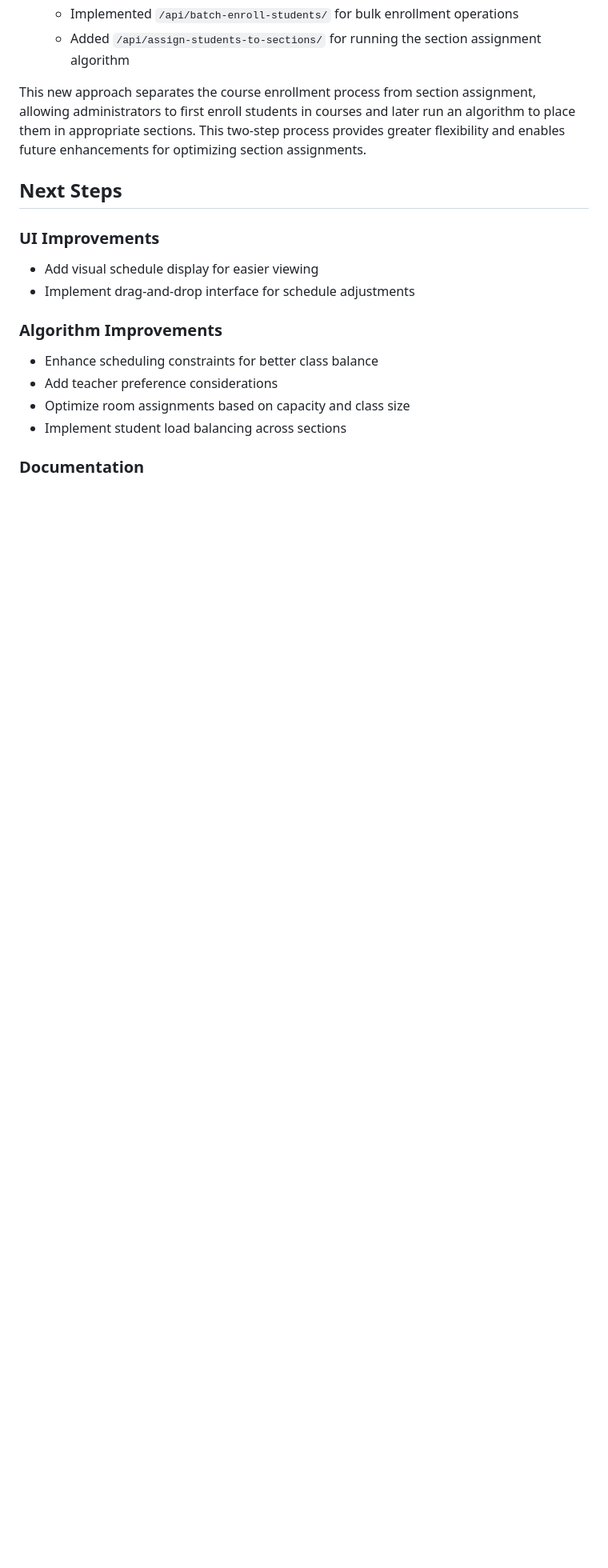
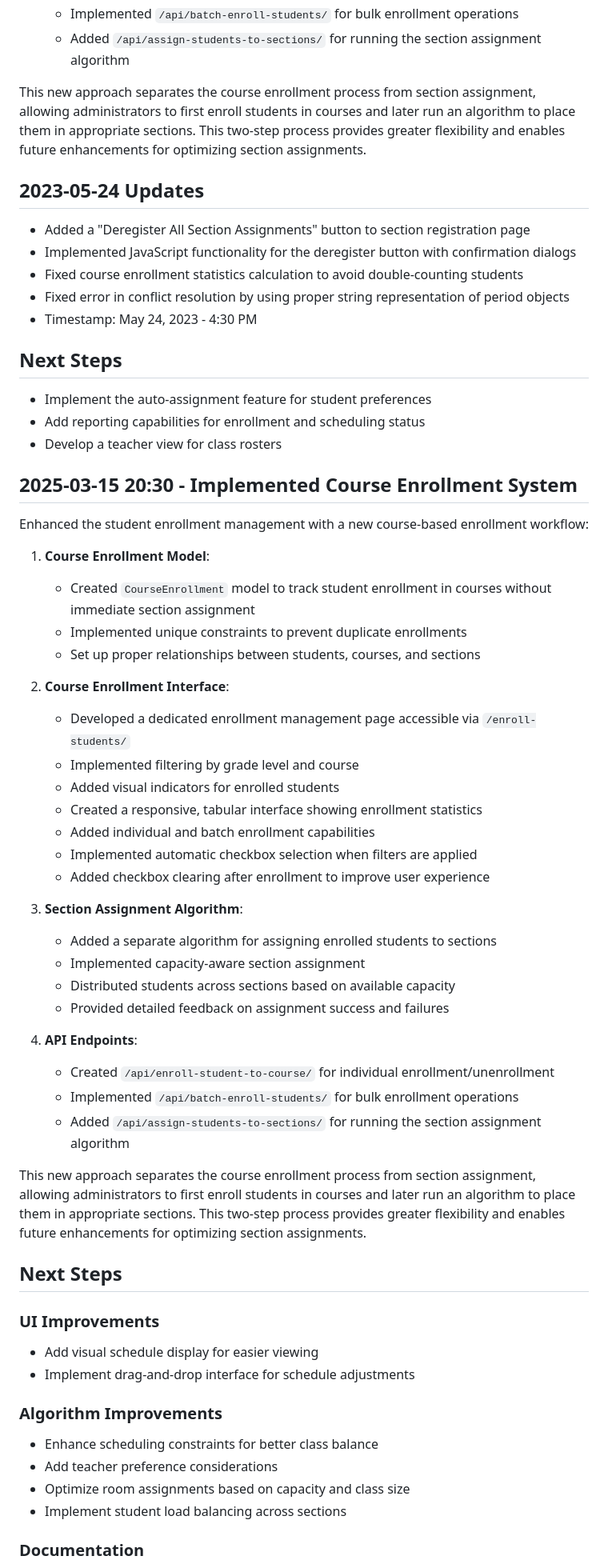
Before and after one commit to wafflestomper/Scheduler_v2, a Markdown page: progress_log.md, the part around the change. Shown at 80% size. Rendered like a GitHub page; blank space fills up the shorter version.

Commit message:
Update progress log with recent fixes and improvements

```diff
--- a/progress_log.md
+++ b/progress_log.md
@@ -284,6 +284,50 @@ Enhanced the student enrollment management with a new course-based enrollment wo
 
 This new approach separates the course enrollment process from section assignment, allowing administrators to first enroll students in courses and later run an algorithm to place them in appropriate sections. This two-step process provides greater flexibility and enables future enhancements for optimizing section assignments.
 
+## 2023-05-24 Updates
+
+* Added a "Deregister All Section Assignments" button to section registration page
+* Implemented JavaScript functionality for the deregister button with confirmation dialogs
+* Fixed course enrollment statistics calculation to avoid double-counting students
+* Fixed error in conflict resolution by using proper string representation of period objects
+* Timestamp: May 24, 2023 - 4:30 PM
+
+## Next Steps
+* Implement the auto-assignment feature for student preferences
+* Add reporting capabilities for enrollment and scheduling status
+* Develop a teacher view for class rosters
+
+## 2025-03-15 20:30 - Implemented Course Enrollment System
+
+Enhanced the student enrollment management with a new course-based enrollment workflow:
+
+1. **Course Enrollment Model**:
+   - Created `CourseEnrollment` model to track student enrollment in courses without immediate section assignment
+   - Implemented unique constraints to prevent duplicate enrollments
+   - Set up proper relationships between students, courses, and sections
+
+2. **Course Enrollment Interface**:
+   - Developed a dedicated enrollment management page accessible via `/enroll-students/`
+   - Implemented filtering by grade level and course
+   - Added visual indicators for enrolled students
+   - Created a responsive, tabular interface showing enrollment statistics
+   - Added individual and batch enrollment capabilities
+   - Implemented automatic checkbox selection when filters are applied
+   - Added checkbox clearing after enrollment to improve user experience
+
+3. **Section Assignment Algorithm**:
+   - Added a separate algorithm for assigning enrolled students to sections
+   - Implemented capacity-aware section assignment
+   - Distributed students across sections based on available capacity
+   - Provided detailed feedback on assignment success and failures
+
+4. **API Endpoints**:
+   - Created `/api/enroll-student-to-course/` for individual enrollment/unenrollment
+   - Implemented `/api/batch-enroll-students/` for bulk enrollment operations
+   - Added `/api/assign-students-to-sections/` for running the section assignment algorithm
+
+This new approach separates the course enrollment process from section assignment, allowing administrators to first enroll students in courses and later run an algorithm to place them in appropriate sections. This two-step process provides greater flexibility and enables future enhancements for optimizing section assignments.
+
 ## Next Steps
 
 ### UI Improvements
```
